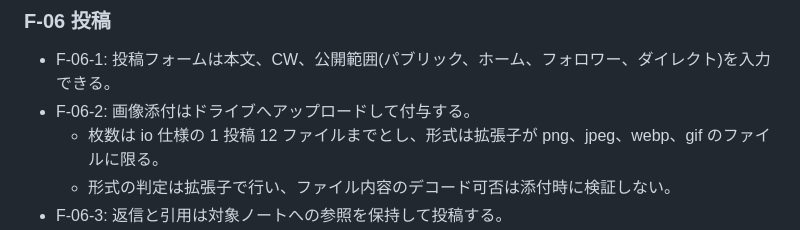
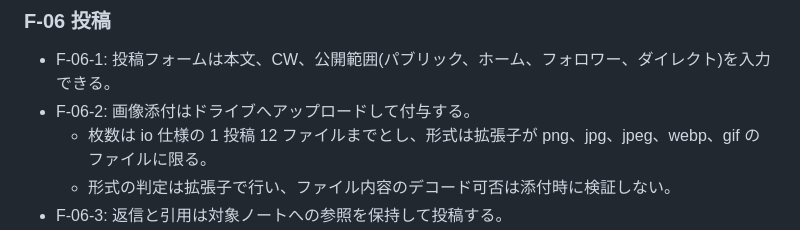
Before and after one commit to Tkg-tamagohan/NMNL-browser, a Markdown page: docs/requirements-definition.md, the part around the change. Rendered like a GitHub page.

Commit message:
docs: F-06-2 の拡張子一覧に jpg を追加(Devin Review 指摘)
mime_for_path は jpg と jpeg の双方を受け付けるため、
要件の拡張子一覧も実装に合わせる。

Co-Authored-By: Devin AI <158243242+devin-ai-integration[bot]@users.noreply.github.com>

```diff
--- a/docs/requirements-definition.md
+++ b/docs/requirements-definition.md
@@ -135,7 +135,7 @@ ID は `F-01` 形式とし、テストケースとの対応は実装計画で定
 
 - F-06-1: 投稿フォームは本文、CW、公開範囲(パブリック、ホーム、フォロワー、ダイレクト)を入力できる。
 - F-06-2: 画像添付はドライブへアップロードして付与する。
-  - 枚数は io 仕様の 1 投稿 12 ファイルまでとし、形式は拡張子が png、jpeg、webp、gif のファイルに限る。
+  - 枚数は io 仕様の 1 投稿 12 ファイルまでとし、形式は拡張子が png、jpg、jpeg、webp、gif のファイルに限る。
   - 形式の判定は拡張子で行い、ファイル内容のデコード可否は添付時に検証しない。
 - F-06-3: 返信と引用は対象ノートへの参照を保持して投稿する。
 - F-06-4: 投稿はチャンネルを宛先にでき、`channelId` を付けて `notes/create` で投稿する(仕様決定 V)。
```
